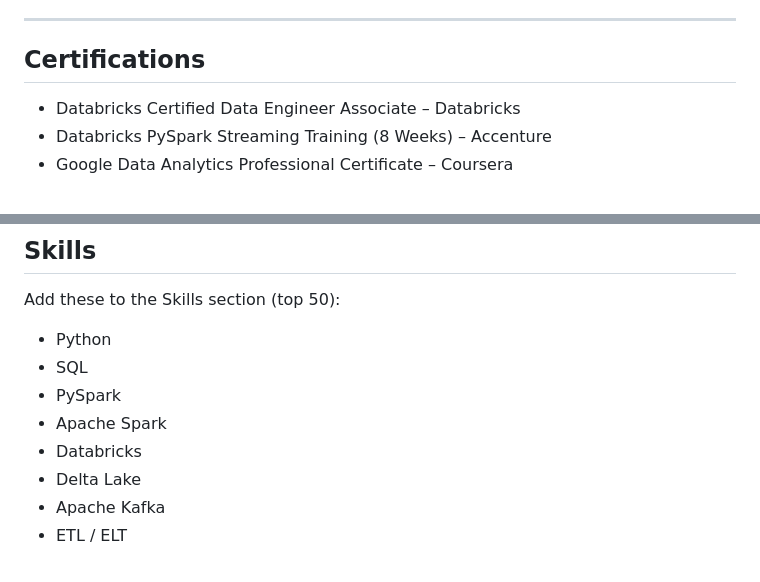
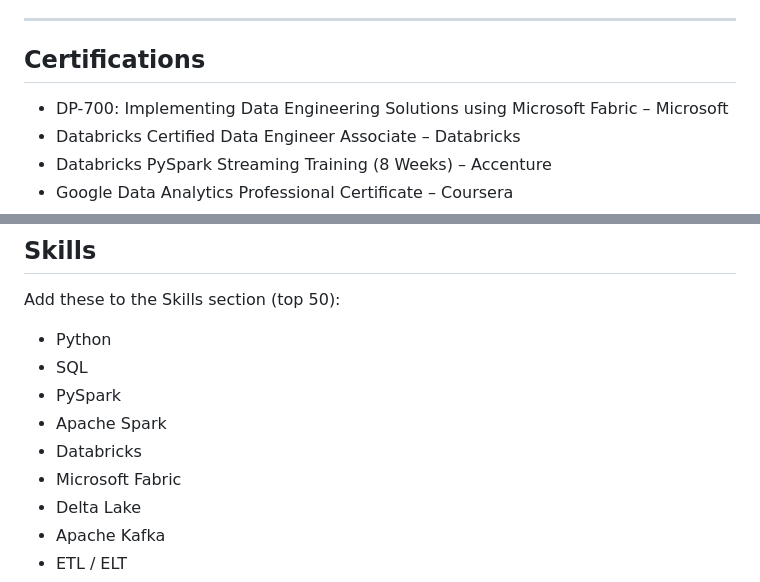
Before and after one commit to Sasireddy001/Portfolio, a Markdown page: linkedin_profile.md, 2 parts joined by grey strips. GitHub-like rendering.

Commit message:
Add DP-700 Microsoft Fabric certification to LinkedIn profile and Portfolio README

```diff
--- a/linkedin_profile.md
+++ b/linkedin_profile.md
@@ -81,6 +81,7 @@ Feb 2024 – Present
 
 ## Certifications
 
+- DP-700: Implementing Data Engineering Solutions using Microsoft Fabric – Microsoft
 - Databricks Certified Data Engineer Associate – Databricks
 - Databricks PySpark Streaming Training (8 Weeks) – Accenture
 - Google Data Analytics Professional Certificate – Coursera
@@ -97,6 +98,7 @@ Add these to the Skills section (top 50):
 - PySpark
 - Apache Spark
 - Databricks
+- Microsoft Fabric
 - Delta Lake
 - Apache Kafka
 - ETL / ELT
```
Also changed, not shown: 1 other file.
